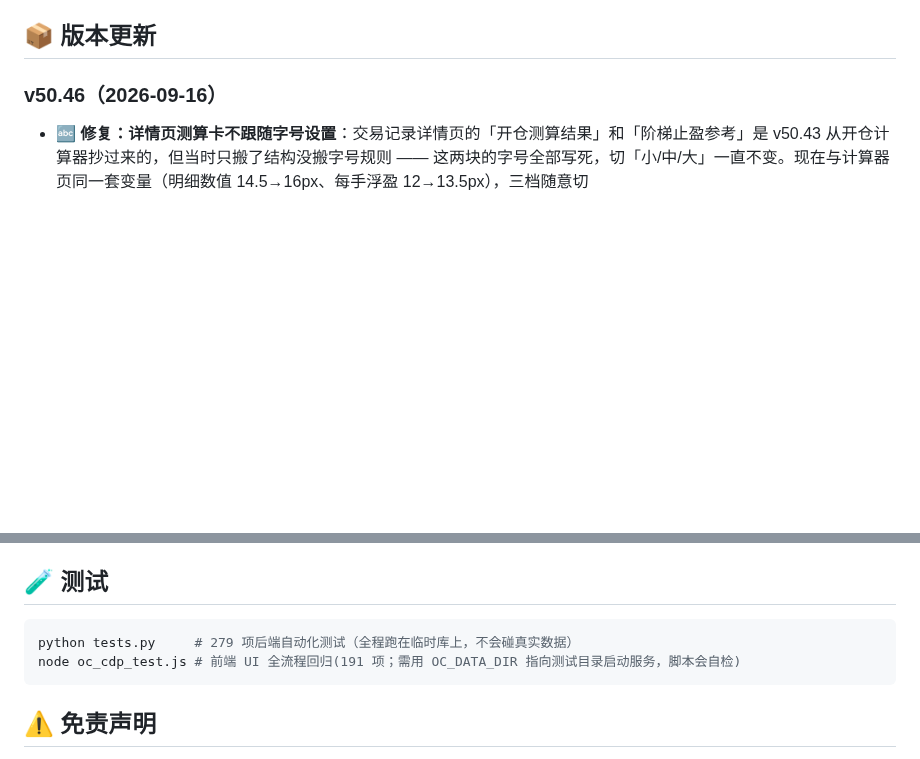
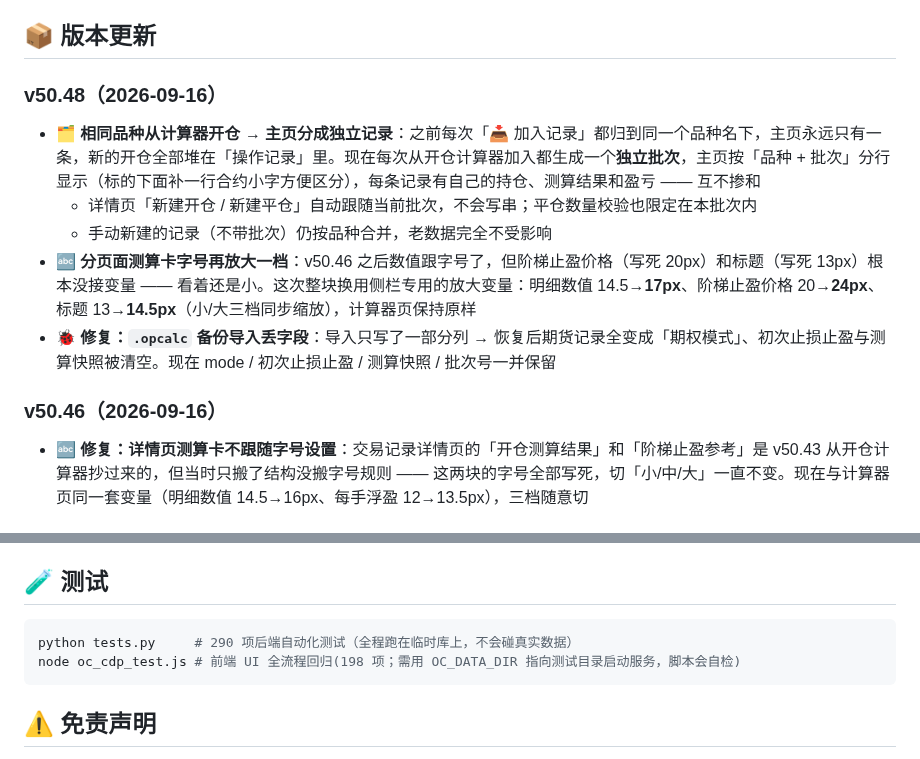
Before and after one commit to zxcools/OpenCalc, a Markdown page: README.md, 2 parts joined by grey strips. Drawn GitHub-style; blank space fills up the shorter version.

````diff
--- a/README.md
+++ b/README.md
@@ -71,6 +71,13 @@
 - 左下角 💬 联系作者（知乎 + 微信/支付宝收款码）
 
 ## 📦 版本更新
+
+### v50.48（2026-09-16）
+- **🗂 相同品种从计算器开仓 → 主页分成独立记录**：之前每次「📥 加入记录」都归到同一个品种名下，主页永远只有一条，新的开仓全部堆在「操作记录」里。现在每次从开仓计算器加入都生成一个**独立批次**，主页按「品种 + 批次」分行显示（标的下面补一行合约小字方便区分），每条记录有自己的持仓、测算结果和盈亏 —— 互不掺和
+  - 详情页「新建开仓 / 新建平仓」自动跟随当前批次，不会写串；平仓数量校验也限定在本批次内
+  - 手动新建的记录（不带批次）仍按品种合并，老数据完全不受影响
+- **🔤 分页面测算卡字号再放大一档**：v50.46 之后数值跟字号了，但阶梯止盈价格（写死 20px）和标题（写死 13px）根本没接变量 —— 看着还是小。这次整块换用侧栏专用的放大变量：明细数值 14.5→**17px**、阶梯止盈价格 20→**24px**、标题 13→**14.5px**（小/大三档同步缩放），计算器页保持原样
+- **🐞 修复：`.opcalc` 备份导入丢字段**：导入只写了一部分列 → 恢复后期货记录全变成「期权模式」、初次止损止盈与测算快照被清空。现在 mode / 初次止损止盈 / 测算快照 / 批次号一并保留
 
 ### v50.46（2026-09-16）
 - **🔤 修复：详情页测算卡不跟随字号设置**：交易记录详情页的「开仓测算结果」和「阶梯止盈参考」是 v50.43 从开仓计算器抄过来的，但当时只搬了结构没搬字号规则 —— 这两块的字号全部写死，切「小/中/大」一直不变。现在与计算器页同一套变量（明细数值 14.5→16px、每手浮盈 12→13.5px），三档随意切
@@ -332,8 +339,8 @@ pyinstaller --onefile --windowed --name OpenCalc --icon icon.ico \
 ## 🧪 测试
 
 ```bash
-python tests.py     # 279 项后端自动化测试（全程跑在临时库上，不会碰真实数据）
-node oc_cdp_test.js # 前端 UI 全流程回归(191 项；需用 OC_DATA_DIR 指向测试目录启动服务，脚本会自检)
+python tests.py     # 290 项后端自动化测试（全程跑在临时库上，不会碰真实数据）
+node oc_cdp_test.js # 前端 UI 全流程回归(198 项；需用 OC_DATA_DIR 指向测试目录启动服务，脚本会自检)
 ```
 
 ## ⚠️ 免责声明
````
Also changed, not shown: design/shot_v5048_calc_lg.png (added), design/shot_v5048_calc_md.png (added), design/shot_v5048_calc_sm.png (added), design/shot_v5048_main_batches.png (added), 5 other files.
